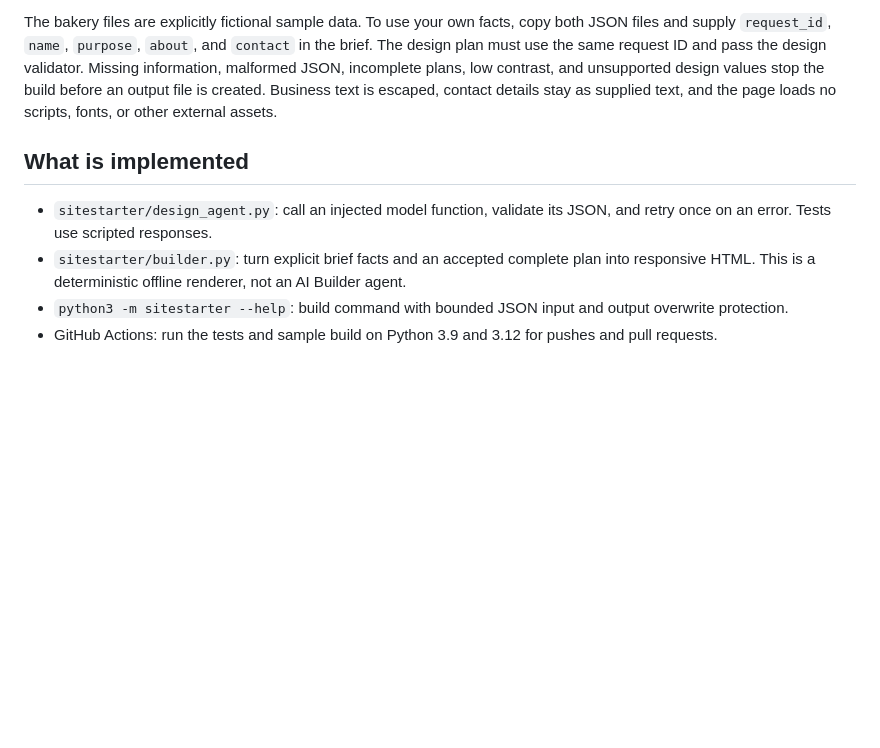
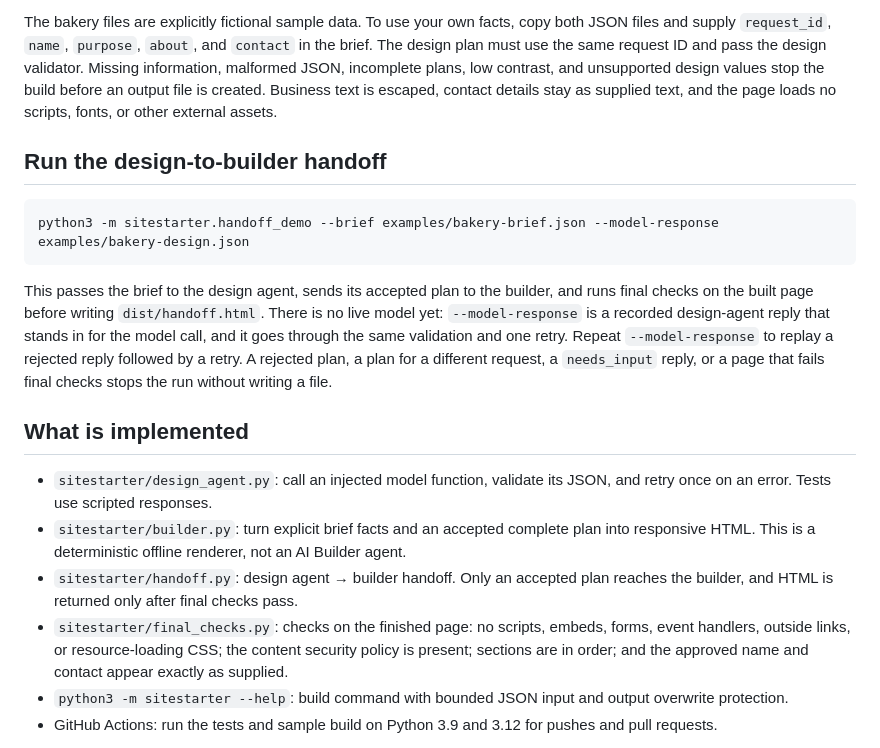
Before and after one commit to Racheal-Winstead/SiteStarter, a Markdown page: README.md, the part around the change. Rendered like a GitHub page; blank space fills up the shorter version.

Commit message:
Document the design-to-builder handoff
Co-Authored-By: Claude Opus 5.5 <noreply@anthropic.com>
Claude-Session: https://claude.ai/code/session_01QMziwBZAukWp54VqN67PUH

Signed-off-by: ibtisamhossain <ibtisam.hossain@pursuit.org>

````diff
--- a/README.md
+++ b/README.md
@@ -22,10 +22,20 @@ The build writes `dist/index.html`, a self-contained file you can open or share.
 
 The bakery files are explicitly fictional sample data. To use your own facts, copy both JSON files and supply `request_id`, `name`, `purpose`, `about`, and `contact` in the brief. The design plan must use the same request ID and pass the design validator. Missing information, malformed JSON, incomplete plans, low contrast, and unsupported design values stop the build before an output file is created. Business text is escaped, contact details stay as supplied text, and the page loads no scripts, fonts, or other external assets.
 
+## Run the design-to-builder handoff
+
+```sh
+python3 -m sitestarter.handoff_demo --brief examples/bakery-brief.json --model-response examples/bakery-design.json
+```
+
+This passes the brief to the design agent, sends its accepted plan to the builder, and runs final checks on the built page before writing `dist/handoff.html`. There is no live model yet: `--model-response` is a recorded design-agent reply that stands in for the model call, and it goes through the same validation and one retry. Repeat `--model-response` to replay a rejected reply followed by a retry. A rejected plan, a plan for a different request, a `needs_input` reply, or a page that fails final checks stops the run without writing a file.
+
 ## What is implemented
 
 - `sitestarter/design_agent.py`: call an injected model function, validate its JSON, and retry once on an error. Tests use scripted responses.
 - `sitestarter/builder.py`: turn explicit brief facts and an accepted complete plan into responsive HTML. This is a deterministic offline renderer, not an AI Builder agent.
+- `sitestarter/handoff.py`: design agent → builder handoff. Only an accepted plan reaches the builder, and HTML is returned only after final checks pass.
+- `sitestarter/final_checks.py`: checks on the finished page: no scripts, embeds, forms, event handlers, outside links, or resource-loading CSS; the content security policy is present; sections are in order; and the approved name and contact appear exactly as supplied.
 - `python3 -m sitestarter --help`: build command with bounded JSON input and output overwrite protection.
 - GitHub Actions: run the tests and sample build on Python 3.9 and 3.12 for pushes and pull requests.
 
````
